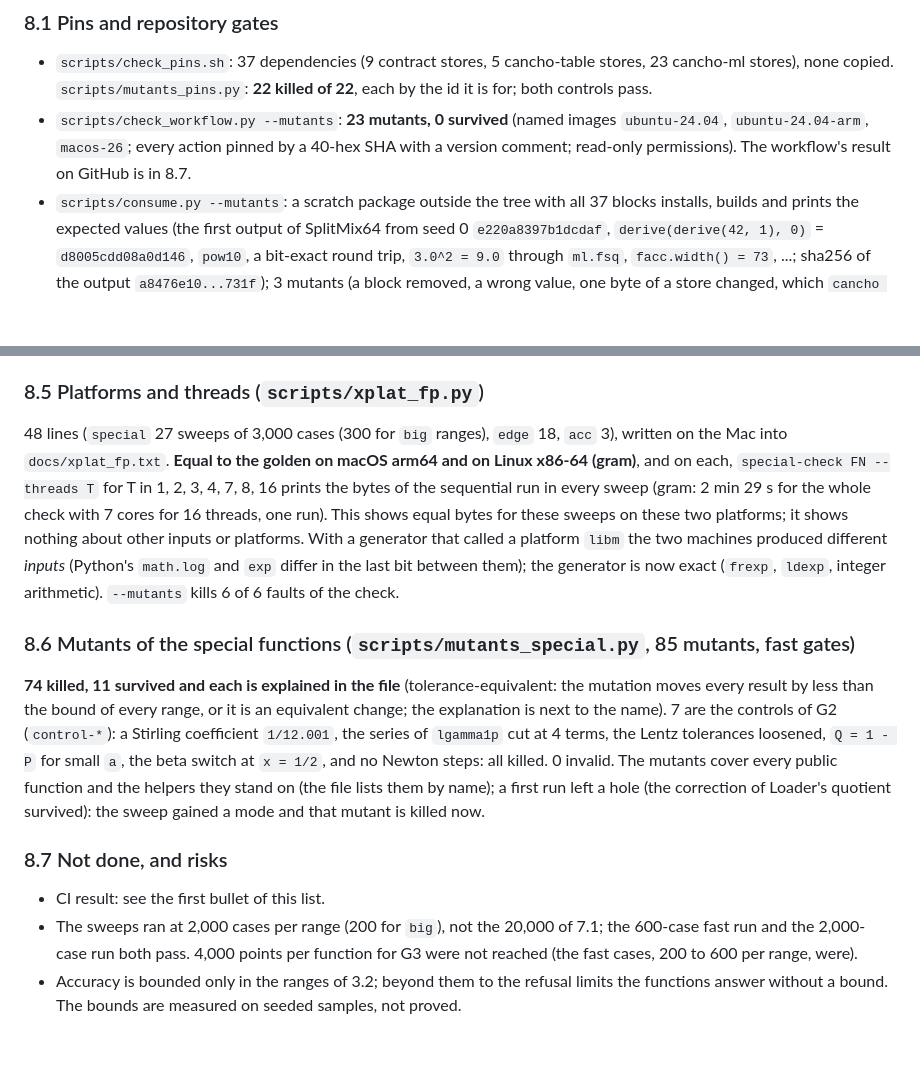
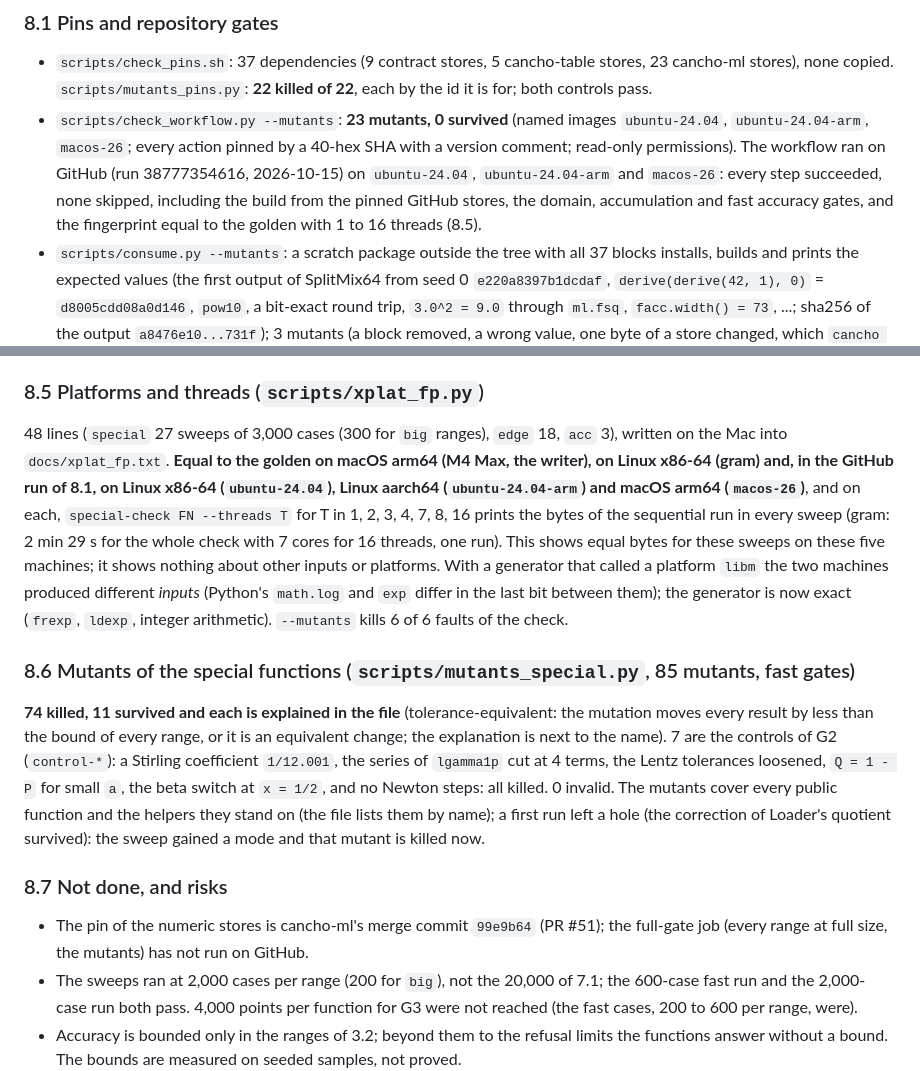
Before and after one commit to alpibrusl/cancho-stats, a Markdown page: docs/numerics.md, 2 parts joined by grey strips. Rendered like a GitHub page; blank space fills up the shorter version.

Commit message:
S0: record the GitHub CI run on three named platforms (#1)
Co-Authored-By: Claude Sonnet 5.5 <noreply@anthropic.com>

```diff
--- a/docs/numerics.md
+++ b/docs/numerics.md
@@ -279,7 +279,7 @@ i7-1260P), a clean clone under `~/Workspace/xplat-ml`, `taskset -c 0-6` for ever
 
 * `scripts/check_pins.sh`: 37 dependencies (9 contract stores, 5 cancho-table stores, 23 cancho-ml stores), none copied. `scripts/mutants_pins.py`: **22 killed of 22**, each by the id it is for; both controls pass.
 * `scripts/check_workflow.py --mutants`: **23 mutants, 0 survived** (named images `ubuntu-24.04`, `ubuntu-24.04-arm`, `macos-26`; every action pinned by a 40-hex SHA with a version comment; read-only
-  permissions). The workflow's result on GitHub is in 8.7.
+  permissions). The workflow ran on GitHub (run 38777354616, 2026-10-15) on `ubuntu-24.04`, `ubuntu-24.04-arm` and `macos-26`: every step succeeded, none skipped, including the build from the pinned GitHub stores, the domain, accumulation and fast accuracy gates, and the fingerprint equal to the golden with 1 to 16 threads (8.5).
 * `scripts/consume.py --mutants`: a scratch package outside the tree with all 37 blocks installs, builds and prints the expected values (the first output of SplitMix64 from seed 0 `e220a8397b1dcdaf`,
   `derive(derive(42, 1), 0)` = `d8005cdd08a0d146`, `pow10`, a bit-exact round trip, `3.0^2 = 9.0` through `ml.fsq`, `facc.width() = 73`, ...; sha256 of the output `a8476e10...731f`); 3 mutants (a block removed, a wrong value, one byte of a
   store changed, which `cancho install` refuses) **all killed**.
@@ -363,9 +363,9 @@ any case** (it was, once, by an input that is now handled: 3.3); the mutant with
 
 ### 8.5 Platforms and threads (`scripts/xplat_fp.py`)
 
-48 lines (`special` 27 sweeps of 3,000 cases (300 for `big` ranges), `edge` 18, `acc` 3), written on the Mac into `docs/xplat_fp.txt`. **Equal to the golden on macOS arm64 and on Linux x86-64 (gram)**, and on each,
+48 lines (`special` 27 sweeps of 3,000 cases (300 for `big` ranges), `edge` 18, `acc` 3), written on the Mac into `docs/xplat_fp.txt`. **Equal to the golden on macOS arm64 (M4 Max, the writer), on Linux x86-64 (gram) and, in the GitHub run of 8.1, on Linux x86-64 (`ubuntu-24.04`), Linux aarch64 (`ubuntu-24.04-arm`) and macOS arm64 (`macos-26`)**, and on each,
 `special-check FN --threads T` for T in 1, 2, 3, 4, 7, 8, 16 prints the bytes of the sequential run in every sweep (gram: 2 min 29 s for the whole check with 7 cores for 16 threads, one run). This shows equal bytes for these
-sweeps on these two platforms; it shows nothing about other inputs or platforms. With a generator that called a platform `libm` the two machines produced different *inputs* (Python's `math.log` and `exp`
+sweeps on these five machines; it shows nothing about other inputs or platforms. With a generator that called a platform `libm` the two machines produced different *inputs* (Python's `math.log` and `exp`
 differ in the last bit between them); the generator is now exact (`frexp`, `ldexp`, integer arithmetic). `--mutants` kills 6 of 6 faults of the check.
 
 ### 8.6 Mutants of the special functions (`scripts/mutants_special.py`, 85 mutants, fast gates)
@@ -376,7 +376,7 @@ next to the name). 7 are the controls of G2 (`control-*`): a Stirling coefficien
 
 ### 8.7 Not done, and risks
 
-* CI result: see the first bullet of this list.
+* The pin of the numeric stores is cancho-ml's merge commit `99e9b64` (PR #51); the full-gate job (every range at full size, the mutants) has not run on GitHub.
 * The sweeps ran at 2,000 cases per range (200 for `big`), not the 20,000 of 7.1; the 600-case fast run and the 2,000-case run both pass. 4,000 points per function for G3 were not reached (the fast cases, 200 to 600 per range, were).
 * Accuracy is bounded only in the ranges of 3.2; beyond them to the refusal limits the functions answer without a bound. The bounds are measured on seeded samples, not proved.
 * The exact numerator of variance and covariance (a big-integer product), the `stats.sum-overflow` and `stats.range-product` refusals and the row limit are rules of 8.2, not code.
```
